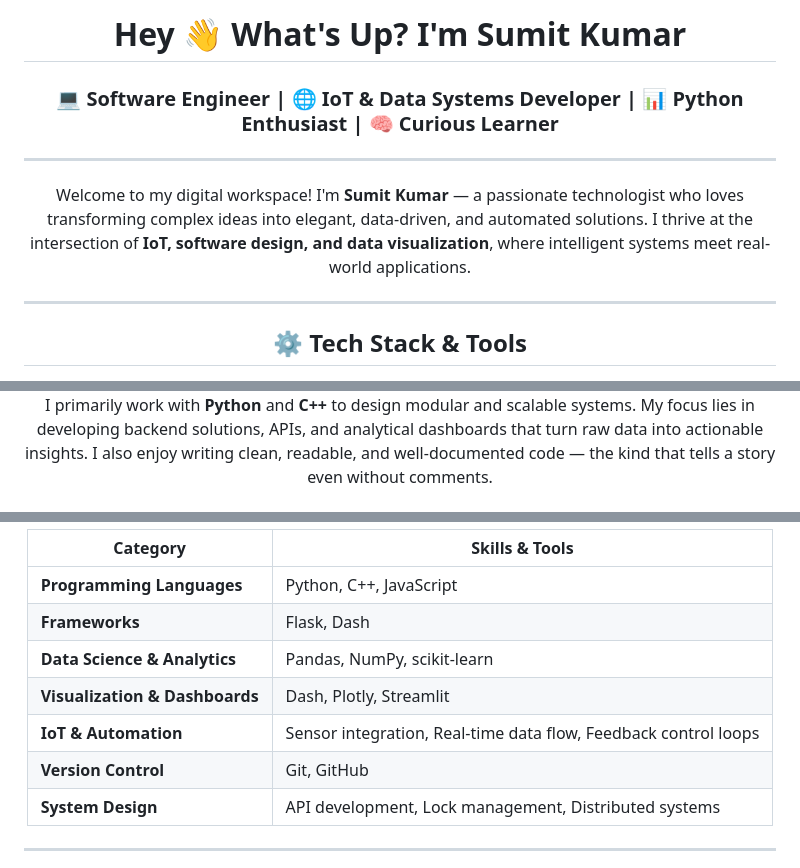
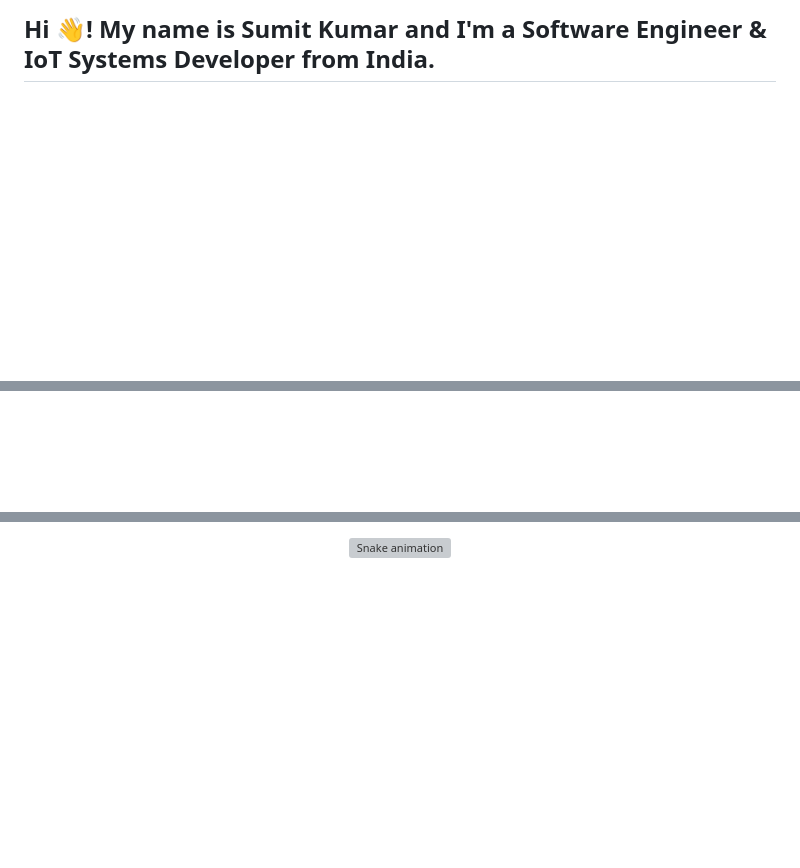
Before and after one commit to sumitkumarbittu/sumitkumarbittu, a Markdown page: README.md, 3 parts joined by grey strips. Rendered like a GitHub page; blank space fills up the shorter version; grey boxes are pictures that could not be loaded.

```diff
--- a/README.md
+++ b/README.md
@@ -1,19 +1,5 @@
-<h1 align="center">Hey 👋 What's Up? I'm Sumit Kumar</h1>
+<h2 align="left">Hi 👋! My name is Sumit Kumar and I'm a Software Engineer & IoT Systems Developer from India.</h2>
 
 ###
 
-<h3 align="center">💻 Software Engineer | 🌐 IoT & Data Systems Developer | 📊 Python Enthusiast | 🧠 Curious Learner</h3>
-
----
-
-<p align="center">
-Welcome to my digital workspace!
-I'm <b>Sumit Kumar</b> — a passionate technologist who loves transforming complex ideas into elegant, data-driven, and automated solutions.
-I thrive at the intersection of <b>IoT, software design, and data visualization</b>, where intelligent systems meet real-world applications.
-</p>
-
----
-
-<h2 align="center">⚙️ Tech Stack & Tools</h2>
-
 <div align="center">
@@ -21,8 +8,4 @@ I thrive at the intersection of <b>IoT, software design, and data visualization<
 </div>
 
-<p align="center">
-I primarily work with <b>Python</b> and <b>C++</b> to design modular and scalable systems.
-My focus lies in developing backend solutions, APIs, and analytical dashboards that turn raw data into actionable insights.
-I also enjoy writing clean, readable, and well-documented code — the kind that tells a story even without comments.
-</p>
+###
 
@@ -66,17 +83,7 @@ Over time, this curiosity evolved into a passion for building systems that make
 
 <div align="center">
-
-| Category | Skills & Tools |
-|-----------|----------------|
-| **Programming Languages** | Python, C++, JavaScript |
-| **Frameworks** | Flask, Dash |
-| **Data Science & Analytics** | Pandas, NumPy, scikit-learn |
-| **Visualization & Dashboards** | Dash, Plotly, Streamlit |
-| **IoT & Automation** | Sensor integration, Real-time data flow, Feedback control loops |
-| **Version Control** | Git, GitHub |
-| **System Design** | API development, Lock management, Distributed systems |
-
+  <img src="https://raw.githubusercontent.com/maurodesouza/maurodesouza/output/snake.svg" alt="Snake animation" />
 </div>
 
----
+###
 
```
Also changed, not shown: other parts of README.md (+61 -71 lines).
